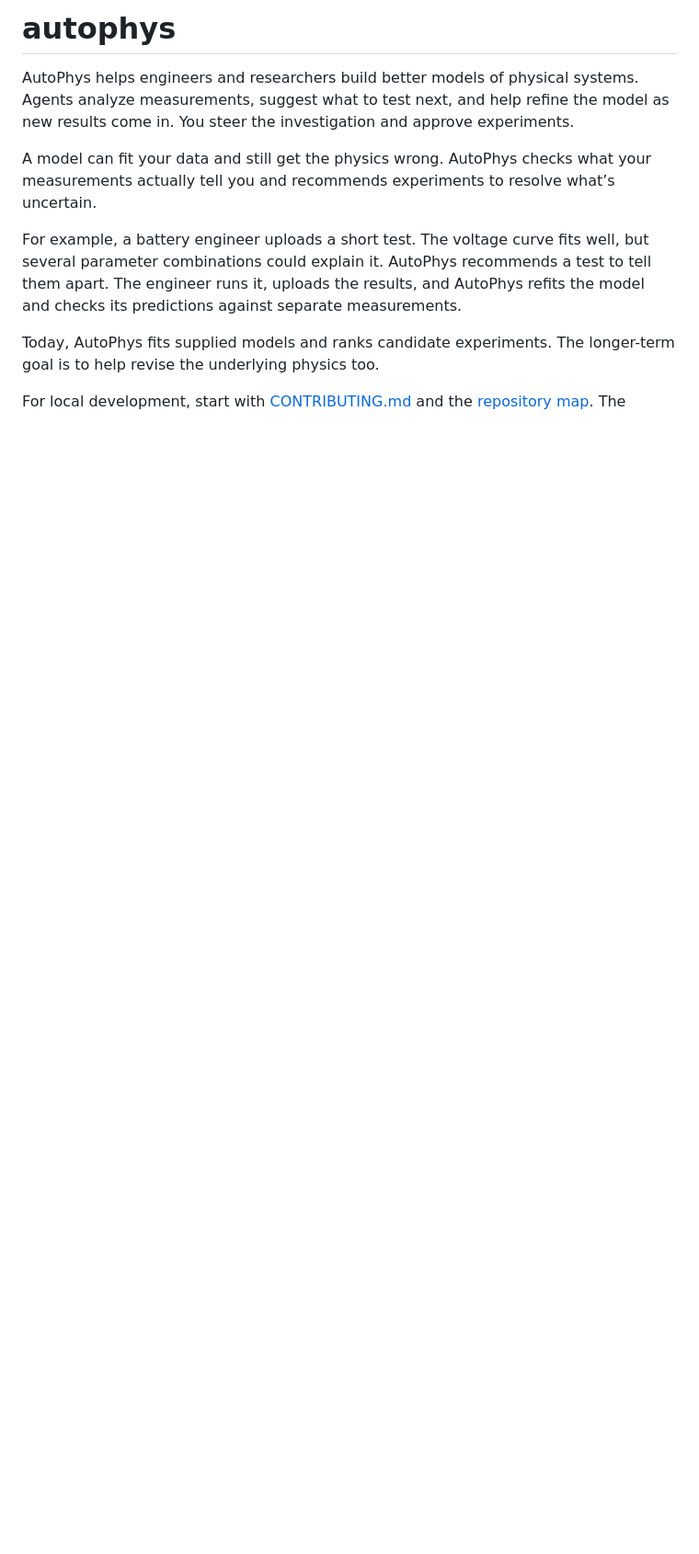
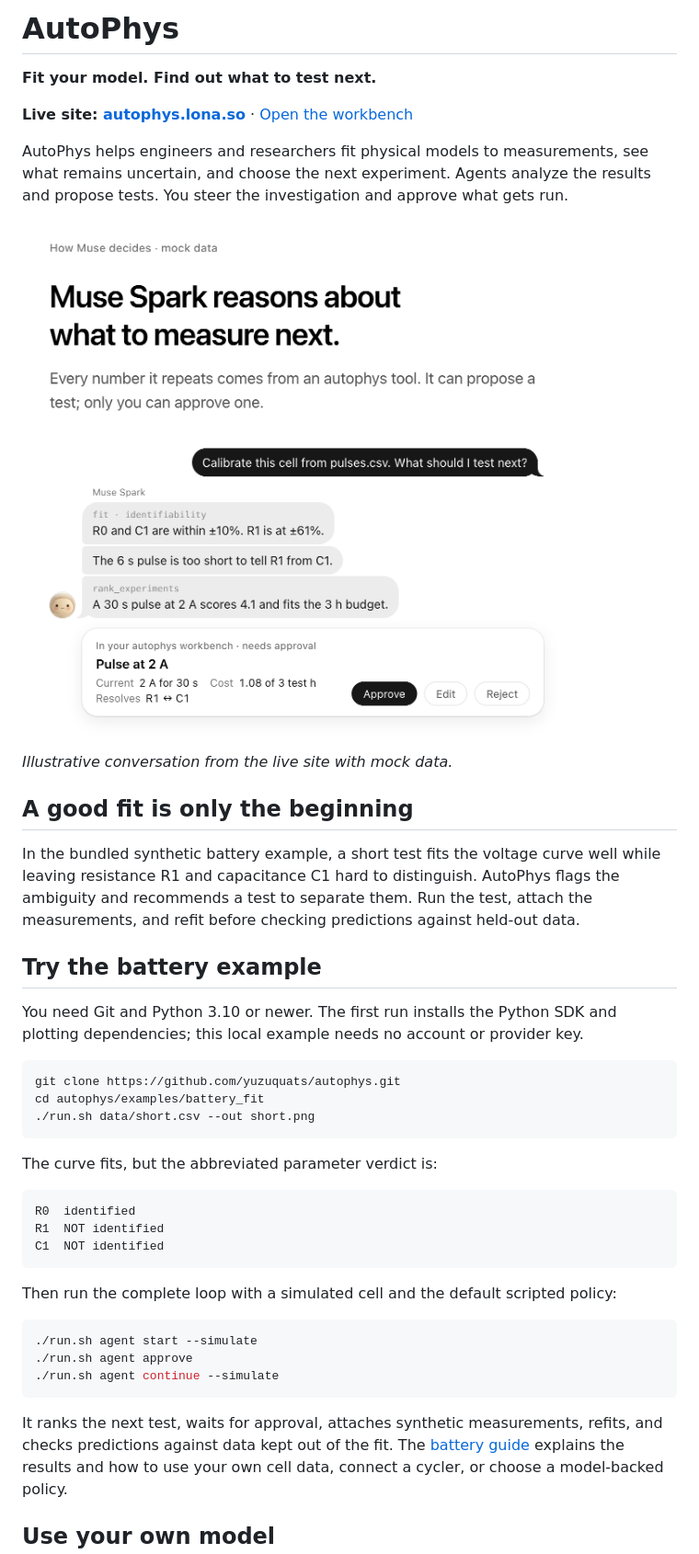
Before and after one commit to yuzuquats/autophys, a Markdown page: README.md, the part around one of its changes. Shown at 92% size. Rendered like a GitHub page; pictures changed too: docs/images/readme/muse-spark.png (added); blank space fills up the shorter version.

````diff
--- a/README.md
+++ b/README.md
@@ -1,21 +1,57 @@
-# autophys
+# AutoPhys
 
-AutoPhys helps engineers and researchers build better models of physical
-systems. Agents analyze measurements, suggest what to test next, and help
-refine the model as new results come in. You steer the investigation and
-approve experiments.
+**Fit your model. Find out what to test next.**
 
-A model can fit your data and still get the physics wrong. AutoPhys checks
-what your measurements actually tell you and recommends experiments to
-resolve what’s uncertain.
+**Live site: [autophys.lona.so](https://autophys.lona.so)** ·
+[Open the workbench](https://autophys.lona.so/app)
 
-For example, a battery engineer uploads a short test. The voltage curve
-fits well, but several parameter combinations could explain it. AutoPhys
-recommends a test to tell them apart. The engineer runs it, uploads the
-results, and AutoPhys refits the model and checks its predictions against
-separate measurements.
+AutoPhys helps engineers and researchers fit physical models to measurements,
+see what remains uncertain, and choose the next experiment. Agents analyze the
+results and propose tests. You steer the investigation and approve what gets run.
 
-Today, AutoPhys fits supplied models and ranks candidate experiments.
-The longer-term goal is to help revise the underlying physics too.
+![Muse Spark reasons about what to measure next, using tool results to propose a test for human approval.](docs/images/readme/muse-spark.png)
 
-For local development, start with [CONTRIBUTING.md](CONTRIBUTING.md) and the
+*Illustrative conversation from the live site with mock data.*
+
+## A good fit is only the beginning
+
+In the bundled synthetic battery example, a short test fits the voltage curve
+well while leaving resistance R1 and capacitance C1 hard to distinguish.
+AutoPhys flags the ambiguity and recommends a test to separate them. Run the
+test, attach the measurements, and refit before checking predictions against
+held-out data.
+
+## Try the battery example
+
+You need Git and Python 3.10 or newer. The first run installs the Python SDK
+and plotting dependencies; this local example needs no account or provider key.
+
+```sh
+git clone https://github.com/yuzuquats/autophys.git
+cd autophys/examples/battery_fit
+./run.sh data/short.csv --out short.png
+```
+
+The curve fits, but the abbreviated parameter verdict is:
+
+```text
+R0  identified
+R1  NOT identified
+C1  NOT identified
+```
+
+Then run the complete loop with a simulated cell and the default scripted policy:
+
+```sh
+./run.sh agent start --simulate
+./run.sh agent approve
+./run.sh agent continue --simulate
+```
+
+It ranks the next test, waits for approval, attaches synthetic measurements,
+refits, and checks predictions against data kept out of the fit. The
+[battery guide](examples/battery_fit/README.md) explains the results and how
+to use your own cell data, connect a cycler, or choose a model-backed policy.
+
+## Use your own model
+
````
Also changed, not shown: other parts of README.md (+30 -49 lines), autophys.project.docs/content/readme-marketing.md (added, +38 -0 lines), docs/images/readme/investigation-loops.png (added), docs/images/readme/policy-training.png (added).
